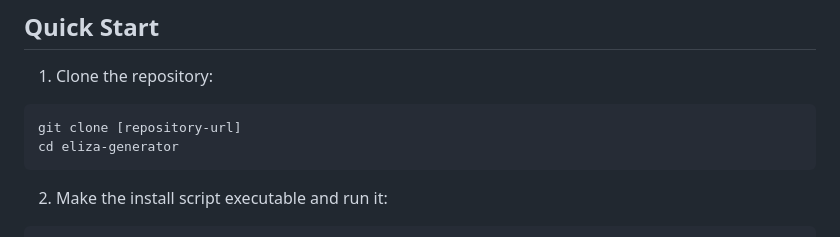
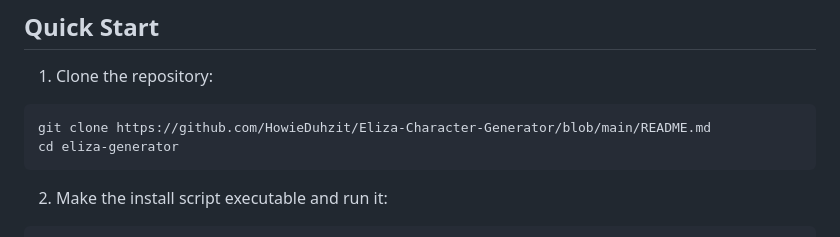
Before and after one commit to HowieDuhzit/Eliza-Character-Generator, a Markdown page: README.md, the part around the change. Drawn GitHub-style.

````diff
--- a/README.md
+++ b/README.md
@@ -21,7 +21,7 @@ A web-based tool for creating and managing AI character definitions with knowled
 
 1. Clone the repository:
 ```bash
-git clone [repository-url]
+git clone https://github.com/HowieDuhzit/Eliza-Character-Generator/blob/main/README.md
 cd eliza-generator
 ```
 
````
